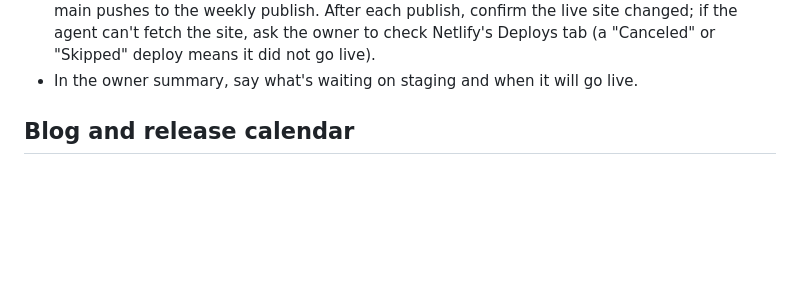
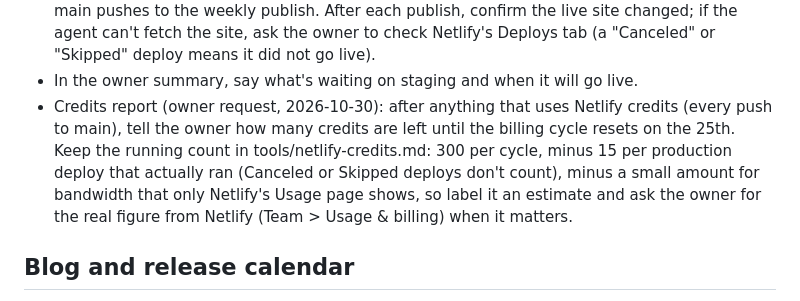
Before and after one commit to siful9h2/l9h, a Markdown page: CLAUDE.md, the part around the change. Rendered like a GitHub page; blank space fills up the shorter version.

```diff
--- a/CLAUDE.md
+++ b/CLAUDE.md
@@ -60,6 +60,11 @@ Pushing to `main` publishes the live site automatically. There is no build step.
   After each publish, confirm the live site changed; if the agent can't fetch the site, ask the owner to check
   Netlify's Deploys tab (a "Canceled" or "Skipped" deploy means it did not go live).
 - In the owner summary, say what's waiting on staging and when it will go live.
+- Credits report (owner request, 2026-10-30): after anything that uses Netlify credits (every push to main), tell the
+  owner how many credits are left until the billing cycle resets on the 25th. Keep the running count in
+  tools/netlify-credits.md: 300 per cycle, minus 15 per production deploy that actually ran (Canceled or Skipped
+  deploys don't count), minus a small amount for bandwidth that only Netlify's Usage page shows, so label it an
+  estimate and ask the owner for the real figure from Netlify (Team > Usage & billing) when it matters.
 
 ## Blog and release calendar
 - The blog is live at /blog. Unreleased drafts live on the `drafts/blog` branch, never on main
```
Also changed, not shown: CHANGELOG.md (+3 -0 lines), tools/netlify-credits.md (added, +13 -0 lines).
